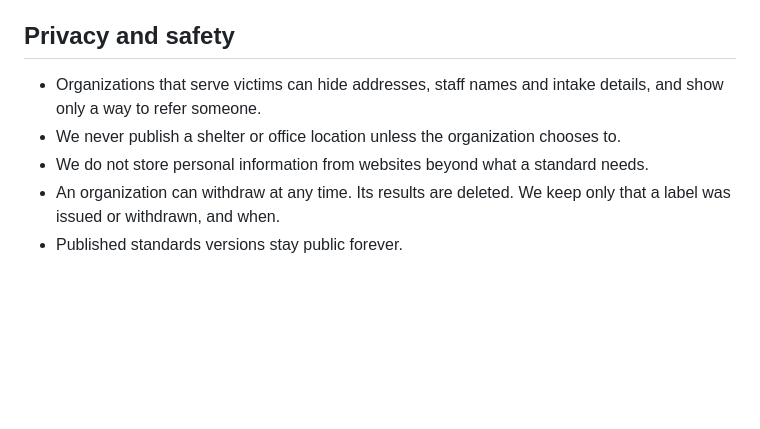
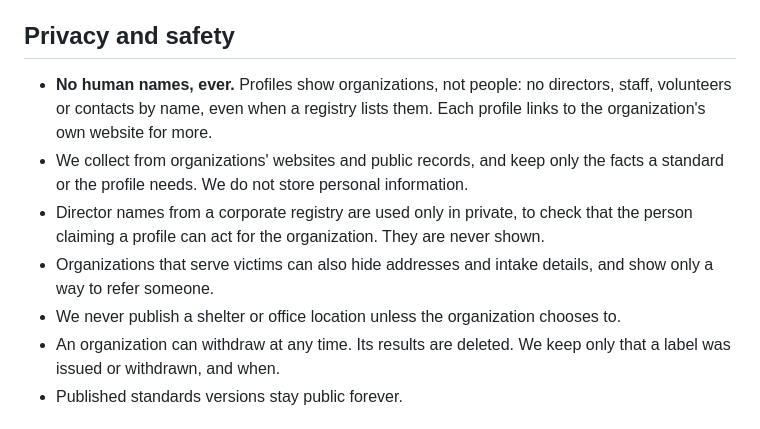
Before and after one commit to cenetex/ironcrm, a Markdown page: docs/nonprofit-registry.md, the part around the change. GitHub-like rendering; blank space fills up the shorter version.

Commit message:
Registry: never show human names; link to the organization's site (#3)
Co-authored-by: atimics <atimics@ratimics.com>
Co-authored-by: Claude Opus 5.5 <noreply@anthropic.com>

```diff
--- a/docs/nonprofit-registry.md
+++ b/docs/nonprofit-registry.md
@@ -88,12 +88,18 @@ pose as them:
 
 ## Privacy and safety
 
-- Organizations that serve victims can hide addresses, staff names and intake
-  details, and show only a way to refer someone.
+- **No human names, ever.** Profiles show organizations, not people: no
+  directors, staff, volunteers or contacts by name, even when a registry lists
+  them. Each profile links to the organization's own website for more.
+- We collect from organizations' websites and public records, and keep only the
+  facts a standard or the profile needs. We do not store personal information.
+- Director names from a corporate registry are used only in private, to check
+  that the person claiming a profile can act for the organization. They are
+  never shown.
+- Organizations that serve victims can also hide addresses and intake details,
+  and show only a way to refer someone.
 - We never publish a shelter or office location unless the organization
   chooses to.
-- We do not store personal information from websites beyond what a standard
-  needs.
 - An organization can withdraw at any time. Its results are deleted. We keep
   only that a label was issued or withdrawn, and when.
 - Published standards versions stay public forever.
```
